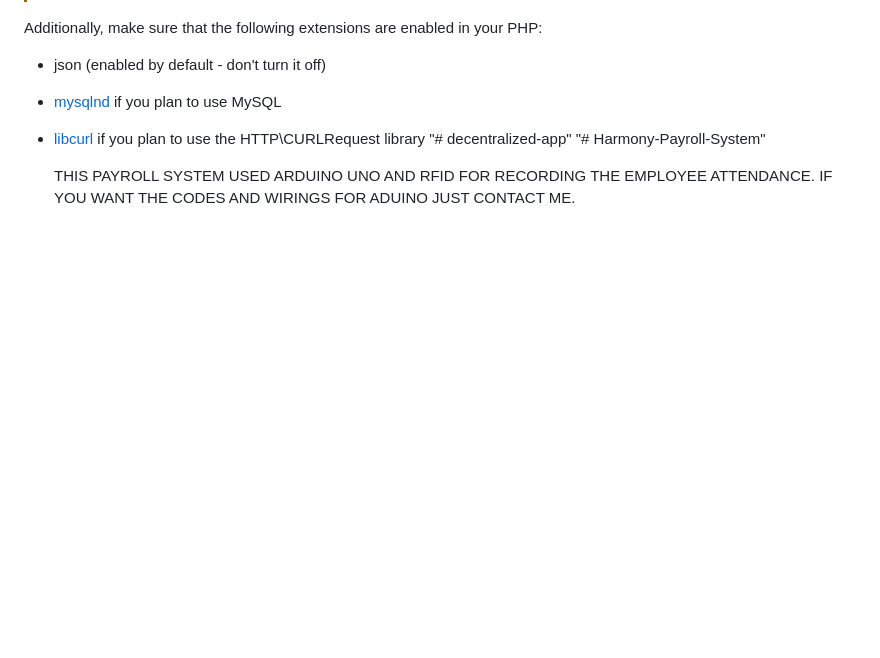
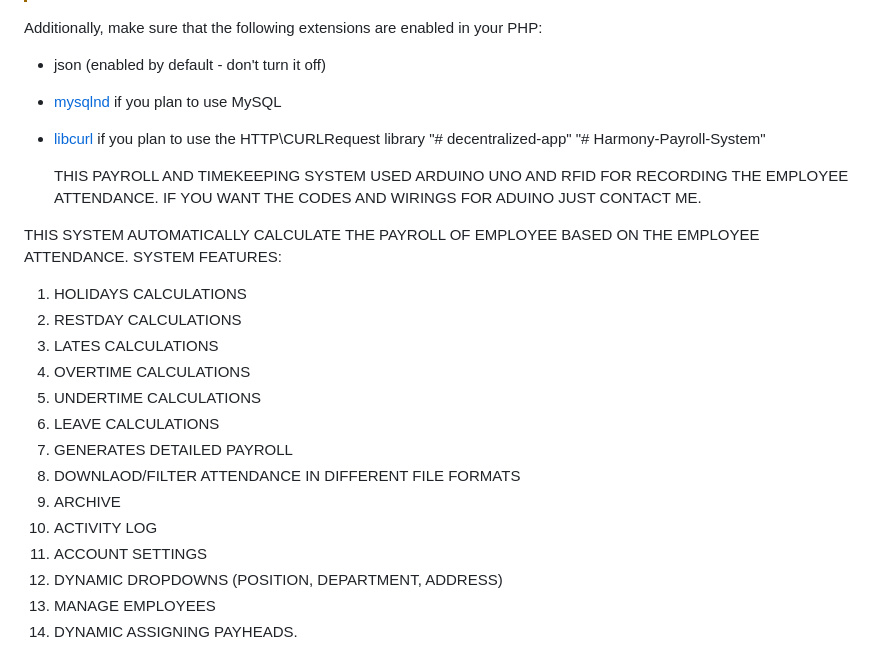
Before and after one commit to ralphreevencarandang/Harmony-Payroll-System, a Markdown page: README.md, the part around the change. GitHub-like rendering; blank space fills up the shorter version.

```diff
--- a/README.md
+++ b/README.md
@@ -63,8 +63,25 @@ Additionally, make sure that the following extensions are enabled in your PHP:
 "# decentralized-app"
 "# Harmony-Payroll-System"
 
-  THIS PAYROLL SYSTEM USED ARDUINO UNO AND RFID FOR RECORDING THE EMPLOYEE ATTENDANCE.
+  THIS PAYROLL AND TIMEKEEPING SYSTEM USED ARDUINO UNO AND RFID FOR RECORDING THE EMPLOYEE ATTENDANCE.
   IF YOU WANT THE CODES AND WIRINGS FOR ADUINO JUST CONTACT ME.
+
+ THIS SYSTEM AUTOMATICALLY CALCULATE THE PAYROLL OF EMPLOYEE BASED ON THE EMPLOYEE ATTENDANCE.
+ SYSTEM FEATURES:
+1. HOLIDAYS CALCULATIONS
+2. RESTDAY CALCULATIONS
+3. LATES CALCULATIONS
+4. OVERTIME CALCULATIONS
+5. UNDERTIME CALCULATIONS
+6. LEAVE CALCULATIONS
+7. GENERATES DETAILED PAYROLL
+8. DOWNLAOD/FILTER ATTENDANCE IN DIFFERENT FILE FORMATS
+9. ARCHIVE
+10. ACTIVITY LOG
+11. ACCOUNT SETTINGS
+12. DYNAMIC DROPDOWNS (POSITION, DEPARTMENT, ADDRESS)
+13. MANAGE EMPLOYEES
+14. DYNAMIC ASSIGNING PAYHEADS.
 
   ![image](https://github.com/ralphreevencarandang/Harmony-Payroll-System/blob/10f3f61ebc014f50ce6fd1076b7cb1f9a8ae579b/public/images/Dashboard.png)
   ![image](https://github.com/ralphreevencarandang/Harmony-Payroll-System/blob/d423ff24799e6518b601d4de35f1aa1fb1f491a1/public/images/Attendance.png)
```
